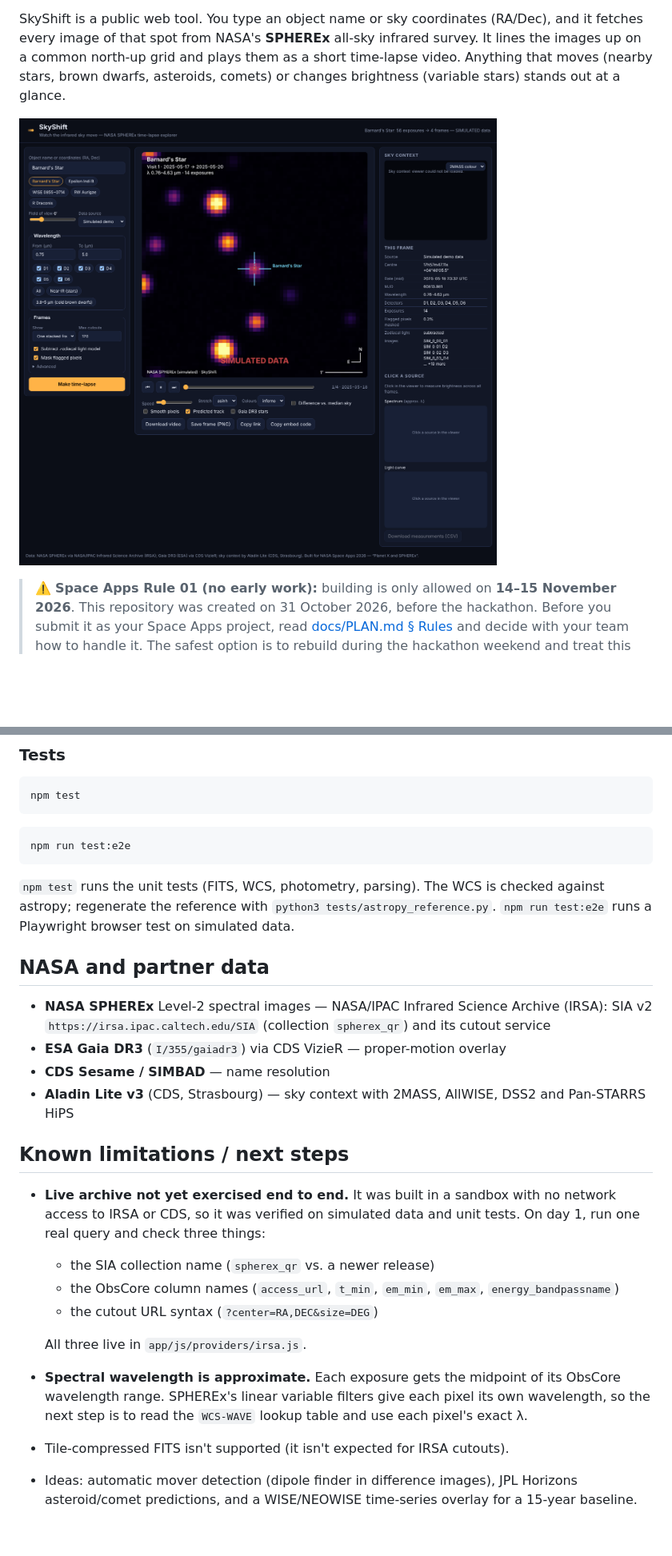
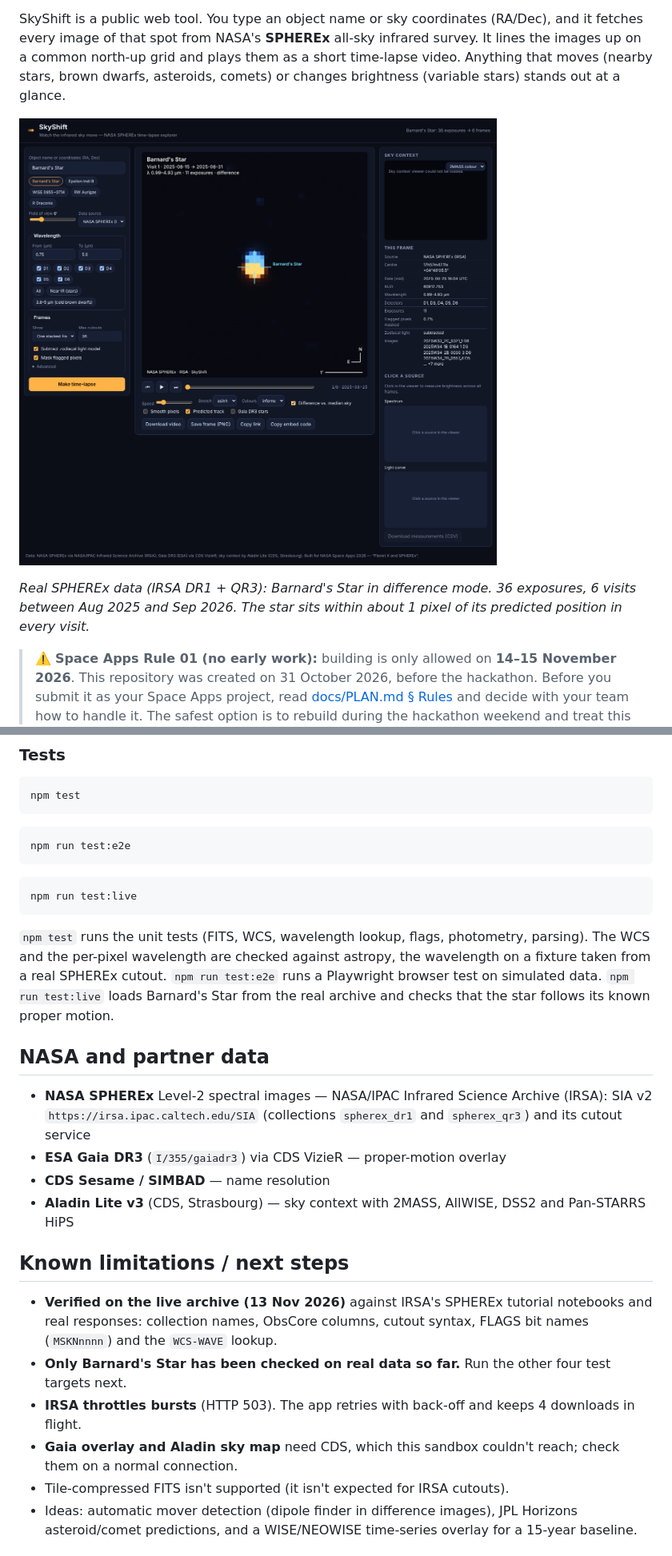
Before and after one commit to Mohammed200923/Mohammed200923, a Markdown page: README.md, 2 parts joined by grey strips. Shown at 80% size. Drawn GitHub-style; pictures changed too: docs/img/live-barnard-difference.png (added); blank space fills up the shorter version.

````diff
--- a/README.md
+++ b/README.md
@@ -4,7 +4,9 @@
 
 SkyShift is a public web tool. You type an object name or sky coordinates (RA/Dec), and it fetches every image of that spot from NASA's **SPHEREx** all-sky infrared survey. It lines the images up on a common north-up grid and plays them as a short time-lapse video. Anything that moves (nearby stars, brown dwarfs, asteroids, comets) or changes brightness (variable stars) stands out at a glance.
 
-![SkyShift viewer](docs/img/viewer.png)
+![Barnard's Star in real SPHEREx data, difference mode](docs/img/live-barnard-difference.png)
+
+*Real SPHEREx data (IRSA DR1 + QR3): Barnard's Star in difference mode. 36 exposures, 6 visits between Aug 2025 and Sep 2026. The star sits within about 1 pixel of its predicted position in every visit.*
 
 > ⚠️ **Space Apps Rule 01 (no early work):** building is only allowed on **14–15 November 2026**. This repository was created on 31 October 2026, before the hackathon. Before you submit it as your Space Apps project, read [docs/PLAN.md § Rules](docs/PLAN.md#rules--read-first) and decide with your team how to handle it. The safest option is to rebuild during the hackathon weekend and treat this repository as the design reference.
 
@@ -60,24 +64,25 @@ npm test
 npm run test:e2e
 ```
 
-`npm test` runs the unit tests (FITS, WCS, photometry, parsing). The WCS is checked against astropy; regenerate the reference with `python3 tests/astropy_reference.py`. `npm run test:e2e` runs a Playwright browser test on simulated data.
+```bash
+npm run test:live
+```
+
+`npm test` runs the unit tests (FITS, WCS, wavelength lookup, flags, photometry, parsing). The WCS and the per-pixel wavelength are checked against astropy, the wavelength on a fixture taken from a real SPHEREx cutout. `npm run test:e2e` runs a Playwright browser test on simulated data. `npm run test:live` loads Barnard's Star from the real archive and checks that the star follows its known proper motion.
 
 ## NASA and partner data
 
-- **NASA SPHEREx** Level-2 spectral images — NASA/IPAC Infrared Science Archive (IRSA): SIA v2 `https://irsa.ipac.caltech.edu/SIA` (collection `spherex_qr`) and its cutout service
+- **NASA SPHEREx** Level-2 spectral images — NASA/IPAC Infrared Science Archive (IRSA): SIA v2 `https://irsa.ipac.caltech.edu/SIA` (collections `spherex_dr1` and `spherex_qr3`) and its cutout service
 - **ESA Gaia DR3** (`I/355/gaiadr3`) via CDS VizieR — proper-motion overlay
 - **CDS Sesame / SIMBAD** — name resolution
 - **Aladin Lite v3** (CDS, Strasbourg) — sky context with 2MASS, AllWISE, DSS2 and Pan-STARRS HiPS
 
 ## Known limitations / next steps
 
-- **Live archive not yet exercised end to end.** It was built in a sandbox with no network access to IRSA or CDS, so it was verified on simulated data and unit tests. On day 1, run one real query and check three things:
-  - the SIA collection name (`spherex_qr` vs. a newer release)
-  - the ObsCore column names (`access_url`, `t_min`, `em_min`, `em_max`, `energy_bandpassname`)
-  - the cutout URL syntax (`?center=RA,DEC&size=DEG`)
-
-  All three live in `app/js/providers/irsa.js`.
-- **Spectral wavelength is approximate.** Each exposure gets the midpoint of its ObsCore wavelength range. SPHEREx's linear variable filters give each pixel its own wavelength, so the next step is to read the `WCS-WAVE` lookup table and use each pixel's exact λ.
+- **Verified on the live archive (13 Nov 2026)** against IRSA's SPHEREx tutorial notebooks and real responses: collection names, ObsCore columns, cutout syntax, FLAGS bit names (`MSKNnnnn`) and the `WCS-WAVE` lookup.
+- **Only Barnard's Star has been checked on real data so far.** Run the other four test targets next.
+- **IRSA throttles bursts** (HTTP 503). The app retries with back-off and keeps 4 downloads in flight.
+- **Gaia overlay and Aladin sky map** need CDS, which this sandbox couldn't reach; check them on a normal connection.
 - Tile-compressed FITS isn't supported (it isn't expected for IRSA cutouts).
 - Ideas: automatic mover detection (dipole finder in difference images), JPL Horizons asteroid/comet predictions, and a WISE/NEOWISE time-series overlay for a 15-year baseline.
 
````
Also changed, not shown: other parts of README.md (+5 -3 lines), docs/COMBINE.md (added, +62 -0 lines), docs/PLAN.md (+7 -7 lines), docs/img/live-barnard.png (added), 13 other files.
